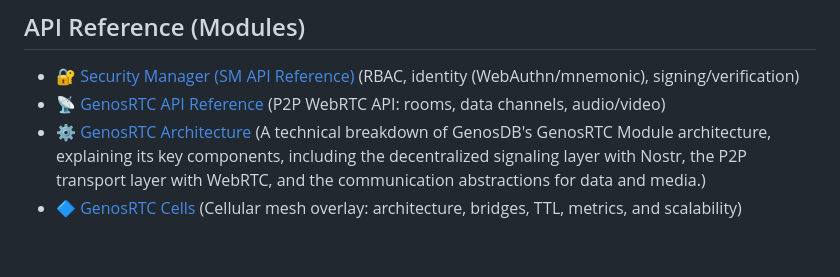
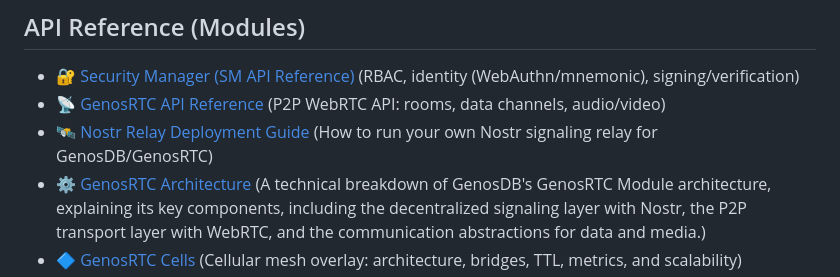
Before and after one commit to lguzzon-scratchbook/gdb, a Markdown page: docs/index.md, the part around the change. Rendered like a GitHub page; blank space fills up the shorter version.

```diff
--- a/docs/index.md
+++ b/docs/index.md
@@ -26,6 +26,7 @@ Welcome to the official technical documentation for GenosDB.
 
   - 🔐 [Security Manager (SM API Reference)](sm-api-reference.md) (RBAC, identity (WebAuthn/mnemonic), signing/verification)
   - 📡 [GenosRTC API Reference](genosrtc-api-reference.md) (P2P WebRTC API: rooms, data channels, audio/video)
+  - 🛰️ [Nostr Relay Deployment Guide](nostr-guide.md) (How to run your own Nostr signaling relay for GenosDB/GenosRTC)
   - ⚙️ [GenosRTC Architecture](genosrtc-architecture.md) (A technical breakdown of GenosDB's GenosRTC Module architecture, explaining its key components, including the decentralized signaling layer with Nostr, the P2P transport layer with WebRTC, and the communication abstractions for data and media.)
   - 🔷 [GenosRTC Cells](genosrtc-cells.md) (Cellular mesh overlay: architecture, bridges, TTL, metrics, and scalability)
 
```
